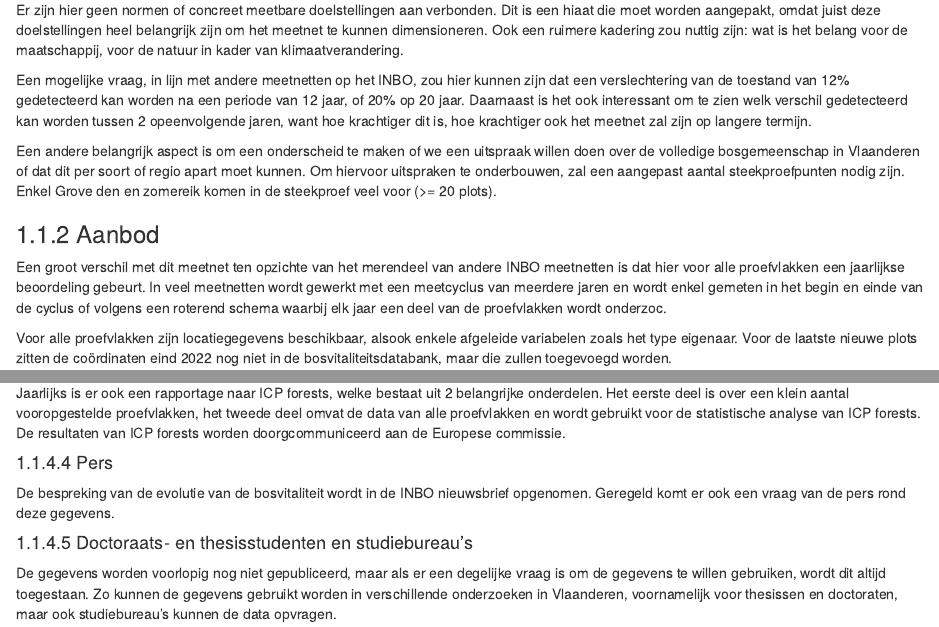
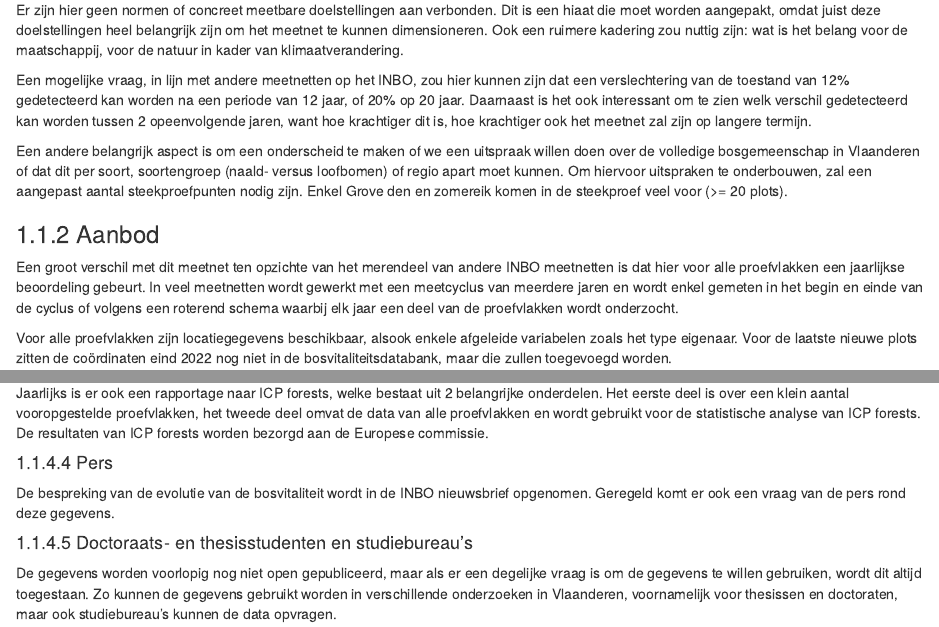
Before and after one commit to inbo/prj_bosvitaliteit, an R Markdown document (05 REVISIE MEETNET 2023/Revisie Bosvitaliteit/02_fasen_meetontwerp.Rmd): the page in a window 1100 px wide, from 500 px down, and a second part further down, joined at a grey line. Rendered offline with R 4.5, knitr and Pandoc, with nearby package versions; drawn as R Markdown's standard HTML page in place of the format the file asks for; some code elsewhere in the file could not run offline.

Commit message:
opmerkingen bij fase 1

```diff
--- a/05 REVISIE MEETNET 2023/Revisie Bosvitaliteit/02_fasen_meetontwerp.Rmd
+++ b/05 REVISIE MEETNET 2023/Revisie Bosvitaliteit/02_fasen_meetontwerp.Rmd
@@ -24,19 +28,25 @@ De hoofdvraag voor het meetnet is: hoe evolueert de gezondheidstoestand van de b
 
 Er zijn hier geen normen of concreet meetbare doelstellingen aan verbonden. Dit is een hiaat die moet worden aangepakt, omdat juist deze doelstellingen heel belangrijk zijn om het meetnet te kunnen dimensioneren. Ook een ruimere kadering zou nuttig zijn: wat is het belang voor de maatschappij, voor de natuur in kader van klimaatverandering.
 
+<!--hvc: wordt de 25% grens voor bladverlies op plotniveau ook gebruikt op steekproefniveau? Gemiddelde bladverlies van meer of minder dan 25%?-->
+
 Een mogelijke vraag, in lijn met andere meetnetten op het INBO, zou hier kunnen zijn dat een verslechtering van de toestand van 12% gedetecteerd kan worden na een periode van 12 jaar, of 20% op 20 jaar.
 Daarnaast is het ook interessant om te zien welk verschil gedetecteerd kan worden tussen 2 opeenvolgende jaren, want hoe krachtiger dit is, hoe krachtiger ook het meetnet zal zijn op langere termijn.
 
-Een andere belangrijk aspect is om een onderscheid te maken of we een uitspraak willen doen over de volledige bosgemeenschap in Vlaanderen of dat dit per soort of regio apart moet kunnen.
+<!--hvc: of eerder 24% na 24 jaar nemen ipv 20/20?-->
+
+Een andere belangrijk aspect is om een onderscheid te maken of we een uitspraak willen doen over de volledige bosgemeenschap in Vlaanderen of dat dit per soort, soortengroep (naald- versus loofbomen) of regio apart moet kunnen.
 Om hiervoor uitspraken te onderbouwen, zal een aangepast aantal steekproefpunten nodig zijn. Enkel Grove den en zomereik komen in de steekproef veel voor (>= 20 plots).
 
 ### Aanbod
 
 Een groot verschil met dit meetnet ten opzichte van het merendeel van andere INBO meetnetten is dat hier voor alle proefvlakken een jaarlijkse beoordeling gebeurt.
-In veel meetnetten wordt gewerkt met een meetcyclus van meerdere jaren en wordt enkel gemeten in het begin en einde van de cyclus of volgens een roterend schema waarbij elk jaar een deel van de proefvlakken wordt onderzoc.
+In veel meetnetten wordt gewerkt met een meetcyclus van meerdere jaren en wordt enkel gemeten in het begin en einde van de cyclus of volgens een roterend schema waarbij elk jaar een deel van de proefvlakken wordt onderzocht.
 
 Voor alle proefvlakken zijn locatiegegevens beschikbaar, alsook enkele afgeleide variabelen zoals het type eigenaar.
 Voor de laatste nieuwe plots zitten de coördinaten eind 2022 nog niet in de bosvitaliteitsdatabank, maar die zullen toegevoegd worden.
+
+<!--hvc is deze vorige zin nog nodig?-->
 
 Per plot wordt opgemeten :
 
@@ -162,16 +174,21 @@ Er zijn 5 eindgebruikers voor dit meetnet:
 Er wordt jaarlijks een gedetailleerd INBO rapport gemaakt die de data bespreekt, zowel over de bevindingen van het laatste jaar, als vergelijkingen tussen de laatste jaren en een trendanalyse.
 De laatste jaren zijn ook op een gelijkaardige manier specifiek de essen opgevolgd in een ander INBO project.
 
+<!--hvc: kan je hier enkele voorbeelden van de rapporten citeren?-->
+
 #### Statistiek Vlaanderen
 
 Er is een INBO indicator `beschadigde bosbomen` die het resultaat is van deze data, en deze indicator wordt ook overgenomen door statistiek Vlaanderen.
+
+<!--hvc: kan je hier verwijzen naar de indicatorenwebsite waar deze indicatoren getoond wordt?-->
 
 #### ICP forests
 
 Jaarlijks is er ook een rapportage naar ICP forests, welke bestaat uit 2 belangrijke onderdelen.
 Het eerste deel is over een klein aantal vooropgestelde proefvlakken, het tweede deel omvat de data van alle proefvlakken en wordt gebruikt voor de statistische analyse van ICP forests.
-De resultaten van ICP forests worden  doorgcommuniceerd aan de Europese commissie.
+De resultaten van ICP forests worden bezorgd aan de Europese commissie.
 
+<!--hvc: en hier een citatie van zo'n ICP forest rapport-->
 
 #### Pers
 
@@ -180,7 +197,7 @@ Geregeld komt er ook een vraag van de pers rond deze gegevens.
 
 #### Doctoraats- en thesisstudenten en studiebureau's
 
-De gegevens worden voorlopig nog niet gepubliceerd, maar als er een degelijke vraag is om de gegevens te willen gebruiken, wordt dit altijd toegestaan.
+De gegevens worden voorlopig nog niet open gepubliceerd, maar als er een degelijke vraag is om de gegevens te willen gebruiken, wordt dit altijd toegestaan.
 Zo kunnen de gegevens gebruikt worden in verschillende onderzoeken in Vlaanderen, voornamelijk voor thesissen en doctoraten, maar ook studiebureau's kunnen de data opvragen.
 
 <!------------------------------------------------------>
```
Also changed, not shown: 05 REVISIE MEETNET 2023/Revisie Bosvitaliteit/02_fasen_meetontwerp.Rmd (6 more changed lines).
